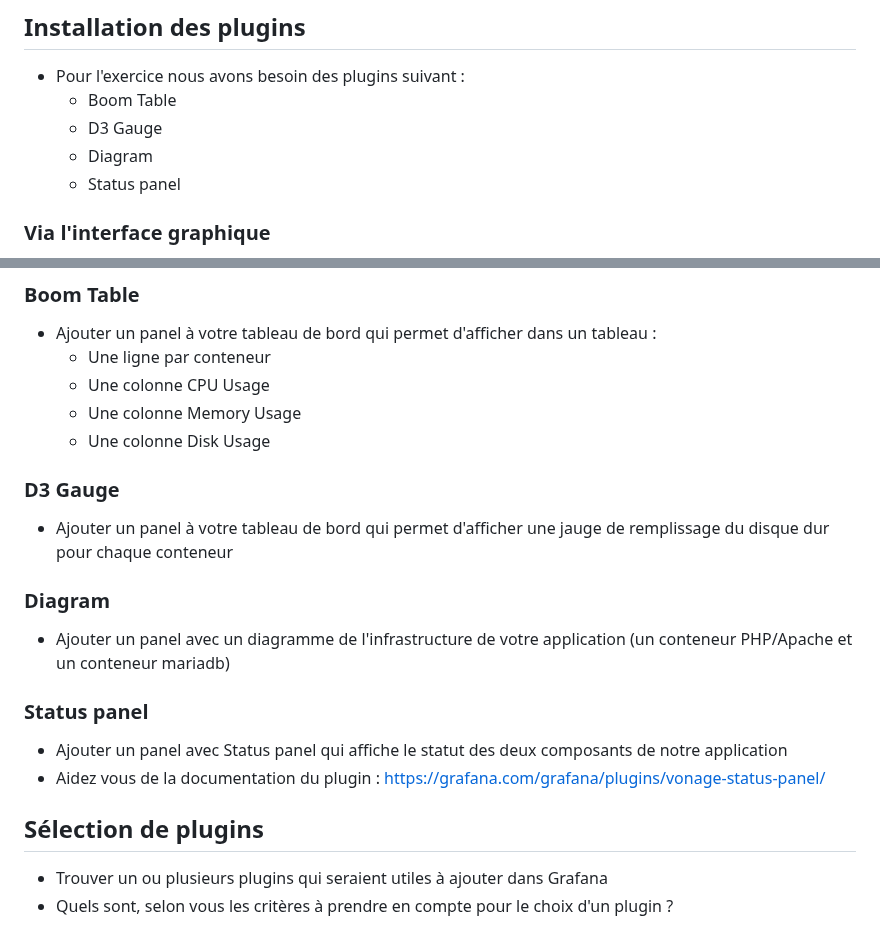
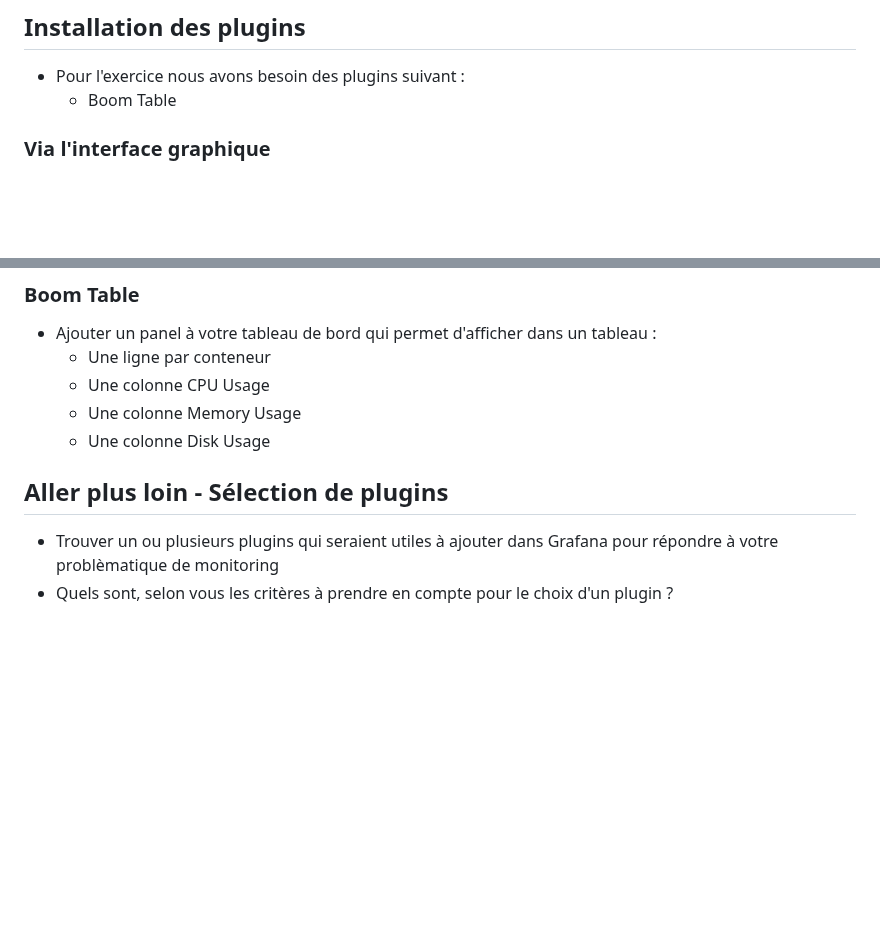
Before and after one commit to vanessakovalsky/grafana-training, a Markdown page: exercice-3-plugins.md, 2 parts joined by grey strips. Rendered like a GitHub page; blank space fills up the shorter version.

```diff
--- a/exercice-3-plugins.md
+++ b/exercice-3-plugins.md
@@ -8,9 +8,6 @@
 
 - Pour l'exercice nous avons besoin des plugins suivant :
   - Boom Table
-  - D3 Gauge
-  - Diagram
-  - Status panel
 
 ### Via l'interface graphique
 - L'installation des plugins peut être faite directement dans l'UI de Grafana
@@ -40,18 +37,12 @@ plugins install <plugin-id>
   - Une colonne Memory Usage
   - Une colonne Disk Usage
 
-### D3 Gauge
 
-- Ajouter un panel à votre tableau de bord qui permet d'afficher une jauge de remplissage du disque dur pour chaque conteneur
 
-### Diagram
-- Ajouter un panel avec un diagramme de l'infrastructure de votre application (un conteneur PHP/Apache et un conteneur mariadb)
 
-### Status panel
-- Ajouter un panel avec Status panel qui affiche le statut des deux composants de notre application
-- Aidez vous de la documentation du plugin : https://grafana.com/grafana/plugins/vonage-status-panel/
 
-## Sélection de plugins
 
-- Trouver un ou plusieurs plugins qui seraient utiles à ajouter dans Grafana
+## Aller plus loin -  Sélection de plugins
+
+- Trouver un ou plusieurs plugins qui seraient utiles à ajouter dans Grafana pour répondre à votre problèmatique de monitoring
 - Quels sont, selon vous les critères à prendre en compte pour le choix d'un plugin ?
```
Also changed, not shown: exercice-1-retrouver-ses-donnees.md (+36 -5 lines), img/exo1/dashboard_cible.png (added), img/exo1/result_explore.png (added).
